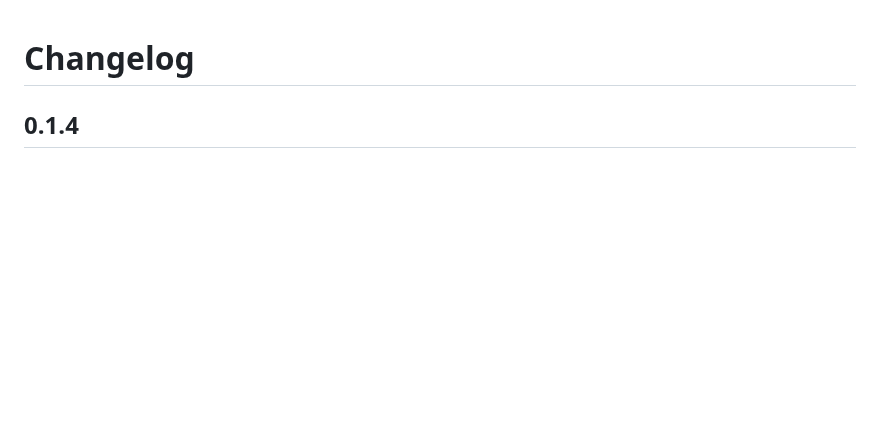
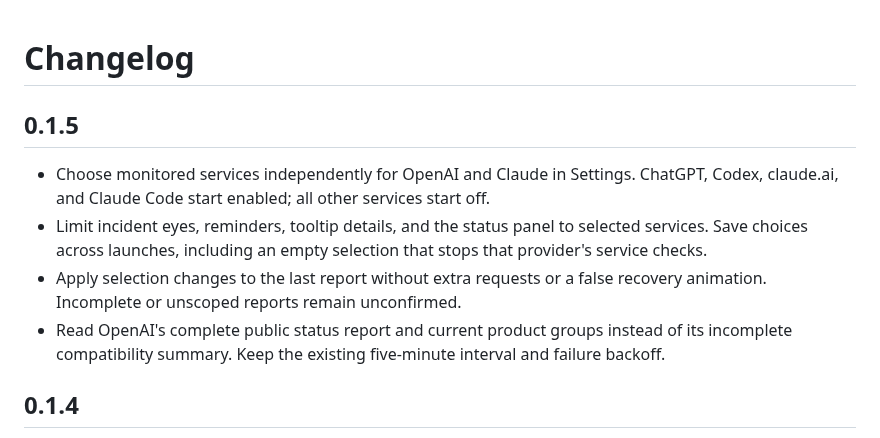
Before and after one commit to frrrredo/sparebar, a Markdown page: CHANGELOG.md, the part around the change. Drawn GitHub-style; blank space fills up the shorter version.

```diff
--- a/CHANGELOG.md
+++ b/CHANGELOG.md
@@ -1,4 +1,11 @@
 # Changelog
+
+## 0.1.5
+
+- Choose monitored services independently for OpenAI and Claude in Settings. ChatGPT, Codex, claude.ai, and Claude Code start enabled; all other services start off.
+- Limit incident eyes, reminders, tooltip details, and the status panel to selected services. Save choices across launches, including an empty selection that stops that provider's service checks.
+- Apply selection changes to the last report without extra requests or a false recovery animation. Incomplete or unscoped reports remain unconfirmed.
+- Read OpenAI's complete public status report and current product groups instead of its incomplete compatibility summary. Keep the existing five-minute interval and failure backoff.
 
 ## 0.1.4
 
```
Also changed, not shown: README.md (+9 -5 lines), docs/providers.md (+7 -1 lines), docs/images/service-filters-dark.png (added), docs/images/service-filters-light.png (added), docs/images/service-health-dark.png, docs/images/service-health-light.png, 13 other files.
